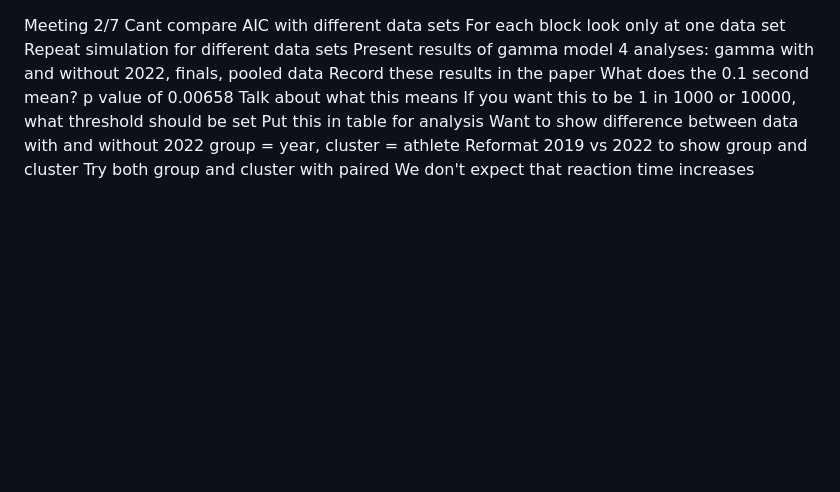
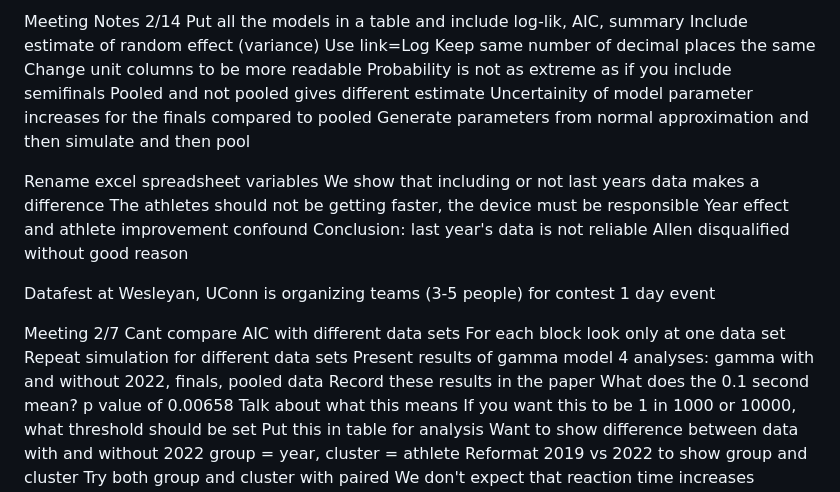
Before and after one commit to ofiore/Thesis, a Markdown page: MeetingNotes.md, the part around the change. Drawn GitHub-style; blank space fills up the shorter version.

Commit message:
Notes from 2/14

```diff
--- a/MeetingNotes.md
+++ b/MeetingNotes.md
@@ -1,3 +1,35 @@
+Meeting Notes 2/14
+Put all the models in a table and include log-lik, AIC, summary
+Include estimate of random effect (variance)
+Use link=Log
+Keep same number of decimal places the same
+Change unit columns to be more readable
+Probability is not as extreme as if you include semifinals
+Pooled and not pooled gives different estimate
+Uncertainity of model parameter increases for the finals compared to pooled
+Generate parameters from normal approximation and then simulate and then pool
+
+Rename excel spreadsheet variables
+We show that including or not last years data makes a difference
+The athletes should not be getting faster, the device must be responsible
+Year effect and athlete improvement confound
+Conclusion: last year's data is not reliable
+Allen disqualified without good reason
+
+Datafest at Wesleyan, UConn is organizing teams (3-5 people) for contest
+1 day event
+
+
+
+
+
+
+
+
+
+
+
+
 Meeting 2/7
 Cant compare AIC with different data sets
 For each block look only at one data set
```
